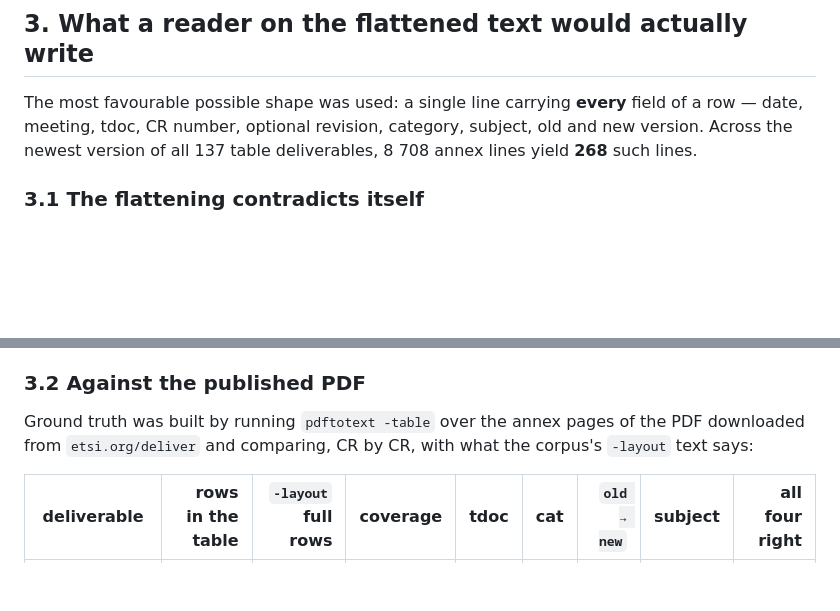
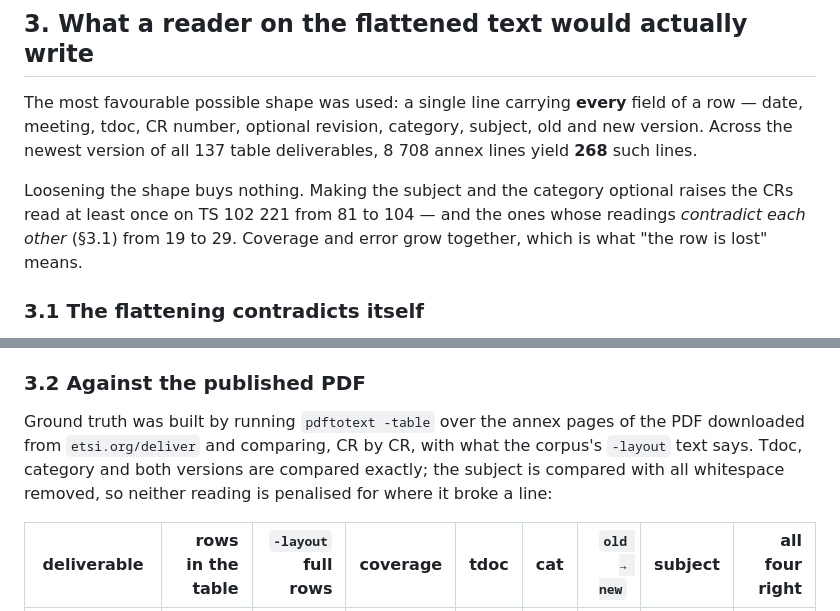
Before and after one commit to kodflow/3gpp-mcp, a Markdown page: docs/diagnostics/etsi-change-history-scp-layout.md, 2 parts joined by grey strips. Rendered like a GitHub page; blank space fills up the shorter version.

Commit message:
docs(etsi): say what a looser reader costs, and how the columns were compared
Two questions a reader of the report will ask, answered with the numbers that
were already measured:

  - "a less strict shape would cover more". It does, and it is worse: making the
    subject and the category optional takes TS 102 221 from 81 CRs read to 104
    and from 19 self-contradicting to 29. Coverage and error grow together,
    which is what "the row is lost" means.
  - what "correct" means per column: tdoc, category and both versions compared
    exactly, the subject compared with all whitespace removed — so neither
    reading is penalised for where it happened to break a line.

```diff
--- a/docs/diagnostics/etsi-change-history-scp-layout.md
+++ b/docs/diagnostics/etsi-change-history-scp-layout.md
@@ -85,6 +85,10 @@ The most favourable possible shape was used: a single line carrying **every** fi
 date, meeting, tdoc, CR number, optional revision, category, subject, old and new version. Across
 the newest version of all 137 table deliverables, 8 708 annex lines yield **268** such lines.
 
+Loosening the shape buys nothing. Making the subject and the category optional raises the CRs read
+at least once on TS 102 221 from 81 to 104 — and the ones whose readings *contradict each other*
+(§3.1) from 19 to 29. Coverage and error grow together, which is what "the row is lost" means.
+
 ### 3.1 The flattening contradicts itself
 
 The annex is cumulative, so the row for CR 004 is re-typeset and re-flattened in every later
@@ -103,7 +107,9 @@ deny.
 ### 3.2 Against the published PDF
 
 Ground truth was built by running `pdftotext -table` over the annex pages of the PDF downloaded from
-`etsi.org/deliver` and comparing, CR by CR, with what the corpus's `-layout` text says:
+`etsi.org/deliver` and comparing, CR by CR, with what the corpus's `-layout` text says. Tdoc,
+category and both versions are compared exactly; the subject is compared with all whitespace
+removed, so neither reading is penalised for where it broke a line:
 
 | deliverable | rows in the table | `-layout` full rows | coverage | tdoc | cat | `old → new` | subject | **all four right** |
 |---|---:|---:|---:|---:|---:|---:|---:|---:|
```
